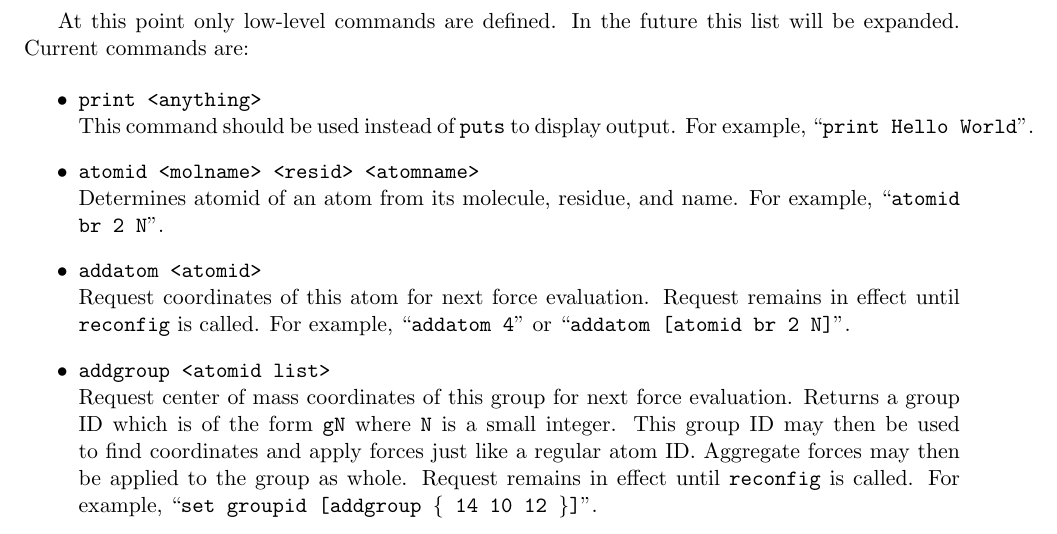
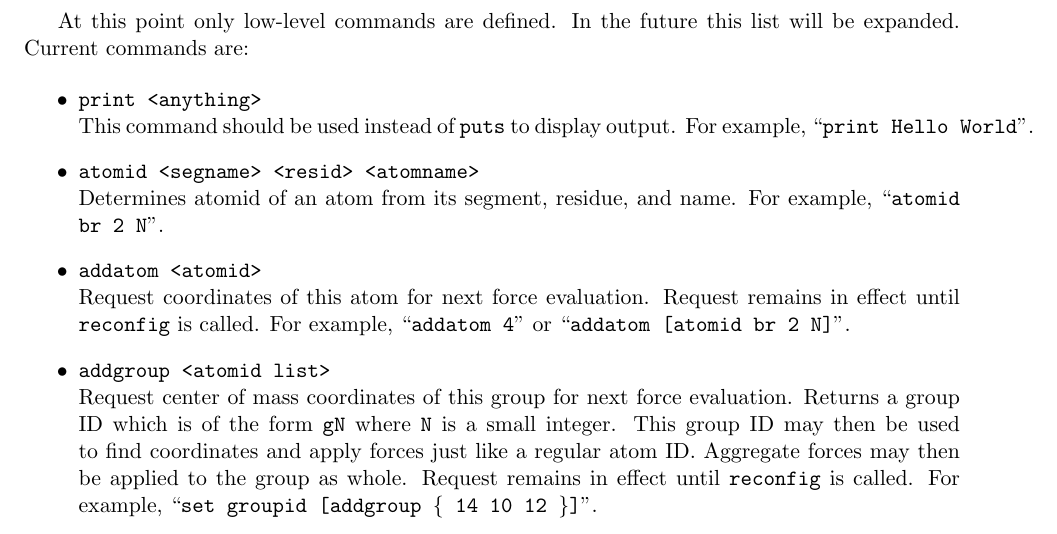
Before and after one commit to Marcello-Sega/namd, a LaTeX document (ug/ug.tex, which reads ug/ug_add.tex): part of page 50 of 69, cut so that both start at the same text. Compiled offline with pdfLaTeX.

Commit message:
Small nomenclature fix.

```diff
--- a/ug/ug_add.tex
+++ b/ug/ug_add.tex
@@ -942,8 +942,8 @@ This command should be used instead of {\tt puts} to display output.
 For example, ``\verb&print Hello World&''.
 
 \item
-{\tt atomid <molname> <resid> <atomname>} \\
-Determines atomid of an atom from its molecule, residue, and name.
+{\tt atomid <segname> <resid> <atomname>} \\
+Determines atomid of an atom from its segment, residue, and name.
 For example, ``{\tt atomid br 2 N}''.
 
 \item
```
